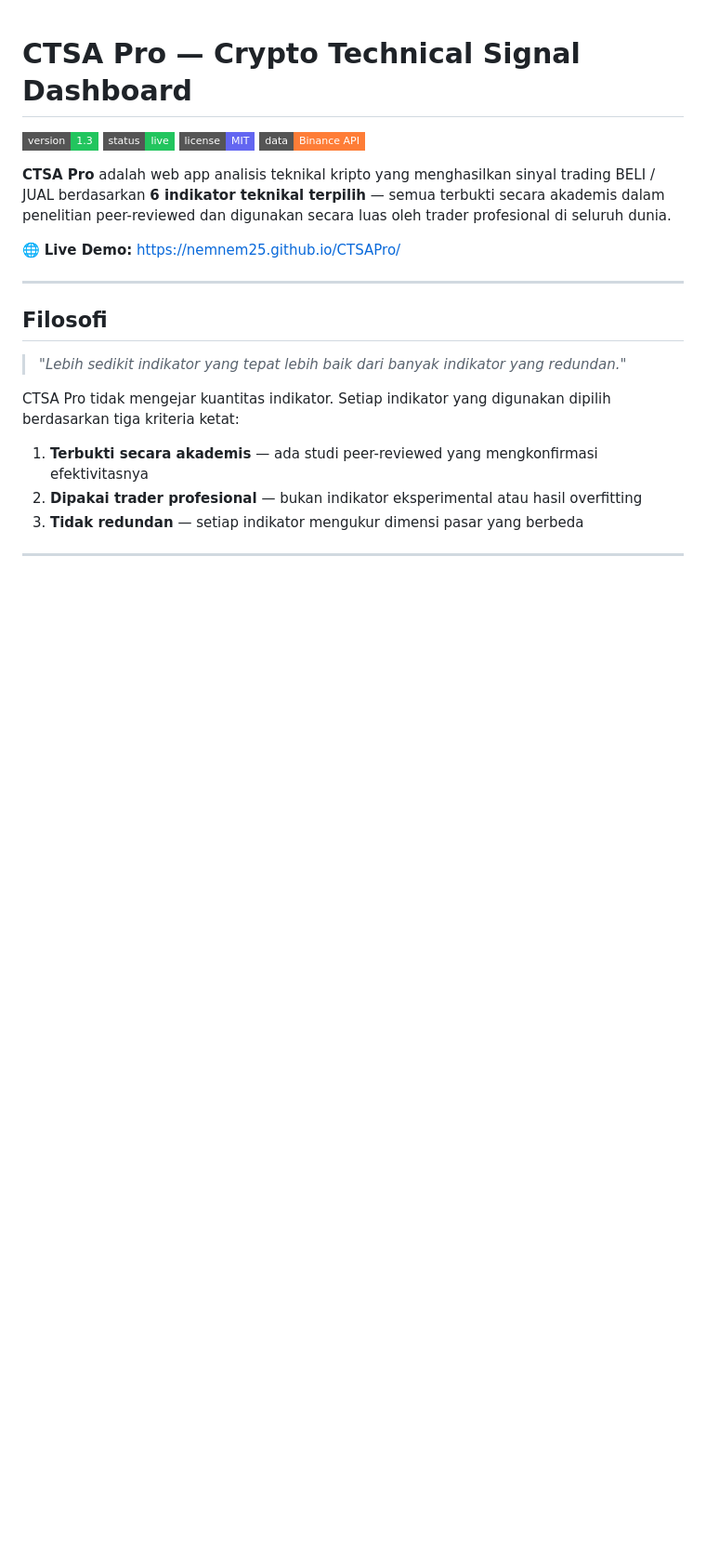
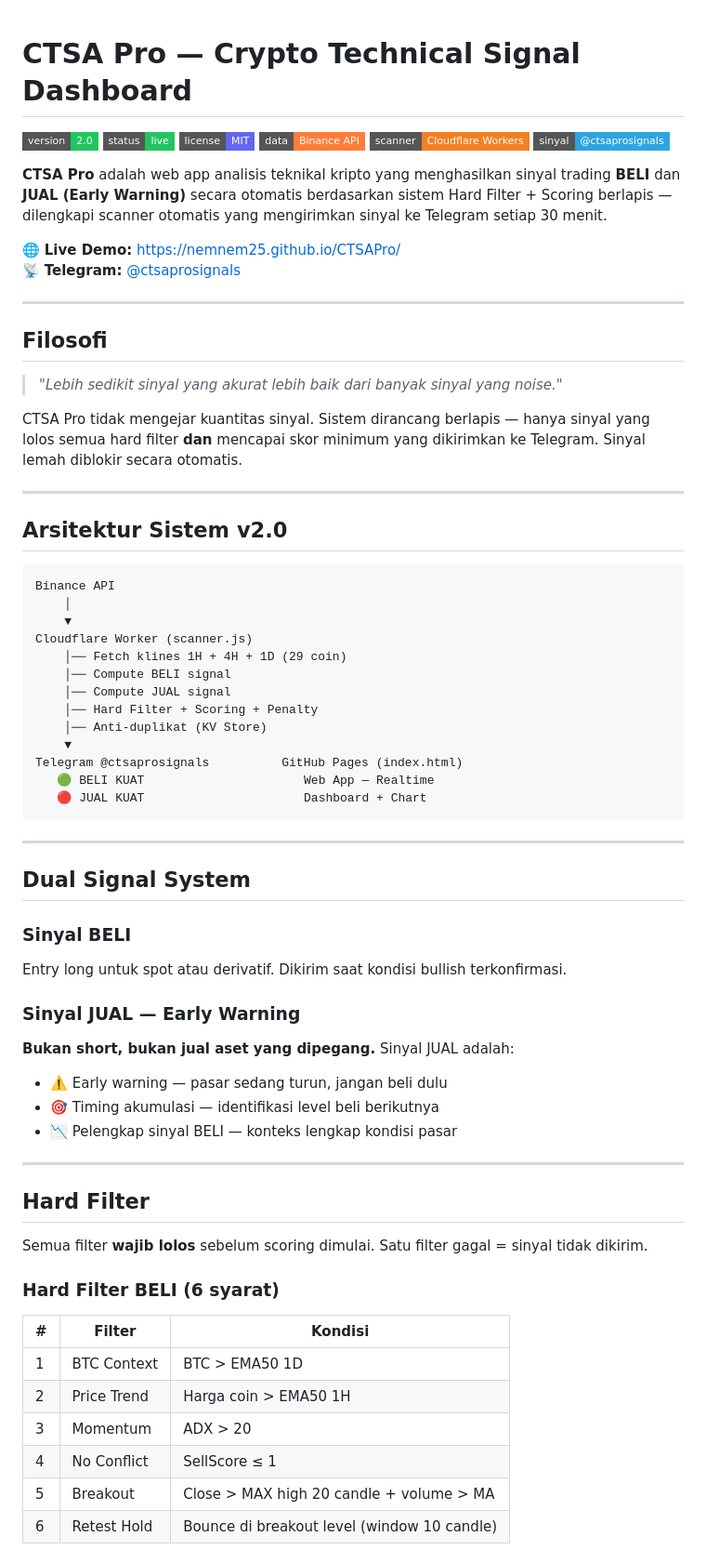
Before and after one commit to nemnem25/CTSAPro, a Markdown page: README.md, the part around one of its changes. Shown at 93% size. Drawn GitHub-style; badges without logos; blank space fills up the shorter version.

````diff
--- a/README.md
+++ b/README.md
@@ -1,22 +1,72 @@
 # CTSA Pro — Crypto Technical Signal Dashboard
 
-![Version](https://img.shields.io/badge/version-1.3-22c55e?style=flat-square)
+![Version](https://img.shields.io/badge/version-2.0-22c55e?style=flat-square)
 ![Status](https://img.shields.io/badge/status-live-22c55e?style=flat-square)
 ![License](https://img.shields.io/badge/license-MIT-6366f1?style=flat-square)
 ![Data](https://img.shields.io/badge/data-Binance%20API-orange?style=flat-square)
+![Scanner](https://img.shields.io/badge/scanner-Cloudflare%20Workers-F38020?style=flat-square)
+![Telegram](https://img.shields.io/badge/sinyal-@ctsaprosignals-2CA5E0?style=flat-square)
 
-**CTSA Pro** adalah web app analisis teknikal kripto yang menghasilkan sinyal trading BELI / JUAL berdasarkan **6 indikator teknikal terpilih** — semua terbukti secara akademis dalam penelitian peer-reviewed dan digunakan secara luas oleh trader profesional di seluruh dunia.
+**CTSA Pro** adalah web app analisis teknikal kripto yang menghasilkan sinyal trading **BELI** dan **JUAL (Early Warning)** secara otomatis berdasarkan sistem Hard Filter + Scoring berlapis — dilengkapi scanner otomatis yang mengirimkan sinyal ke Telegram setiap 30 menit.
 
 🌐 **Live Demo:** [https://nemnem25.github.io/CTSAPro/](https://nemnem25.github.io/CTSAPro/)
+📡 **Telegram:** [@ctsaprosignals](https://t.me/ctsaprosignals)
 
 ---
 
 ## Filosofi
 
-> *"Lebih sedikit indikator yang tepat lebih baik dari banyak indikator yang redundan."*
+> *"Lebih sedikit sinyal yang akurat lebih baik dari banyak sinyal yang noise."*
 
-CTSA Pro tidak mengejar kuantitas indikator. Setiap indikator yang digunakan dipilih berdasarkan tiga kriteria ketat:
+CTSA Pro tidak mengejar kuantitas sinyal. Sistem dirancang berlapis — hanya sinyal yang lolos semua hard filter **dan** mencapai skor minimum yang dikirimkan ke Telegram. Sinyal lemah diblokir secara otomatis.
 
-1. **Terbukti secara akademis** — ada studi peer-reviewed yang mengkonfirmasi efektivitasnya
-2. **Dipakai trader profesional** — bukan indikator eksperimental atau hasil overfitting
-3. **Tidak redundan** — setiap indikator mengukur dimensi pasar yang berbeda
+---
+
+## Arsitektur Sistem v2.0
+
+```
+Binance API
+    │
+    ▼
+Cloudflare Worker (scanner.js)
+    │── Fetch klines 1H + 4H + 1D (29 coin)
+    │── Compute BELI signal
+    │── Compute JUAL signal
+    │── Hard Filter + Scoring + Penalty
+    │── Anti-duplikat (KV Store)
+    ▼
+Telegram @ctsaprosignals          GitHub Pages (index.html)
+   🟢 BELI KUAT                      Web App — Realtime
+   🔴 JUAL KUAT                      Dashboard + Chart
+```
+
+---
+
+## Dual Signal System
+
+### Sinyal BELI
+Entry long untuk spot atau derivatif. Dikirim saat kondisi bullish terkonfirmasi.
+
+### Sinyal JUAL — Early Warning
+**Bukan short, bukan jual aset yang dipegang.** Sinyal JUAL adalah:
+- ⚠️ Early warning — pasar sedang turun, jangan beli dulu
+- 🎯 Timing akumulasi — identifikasi level beli berikutnya
+- 📉 Pelengkap sinyal BELI — konteks lengkap kondisi pasar
+
+---
+
+## Hard Filter
+
+Semua filter **wajib lolos** sebelum scoring dimulai. Satu filter gagal = sinyal tidak dikirim.
+
+### Hard Filter BELI (6 syarat)
+
+| # | Filter | Kondisi |
+|---|--------|---------|
+| 1 | BTC Context | BTC > EMA50 1D |
+| 2 | Price Trend | Harga coin > EMA50 1H |
+| 3 | Momentum | ADX > 20 |
+| 4 | No Conflict | SellScore ≤ 1 |
+| 5 | Breakout | Close > MAX high 20 candle + volume > MA |
+| 6 | Retest Hold | Bounce di breakout level (window 10 candle) |
+
````
Also changed, not shown: other parts of README.md (+194 -141 lines).
